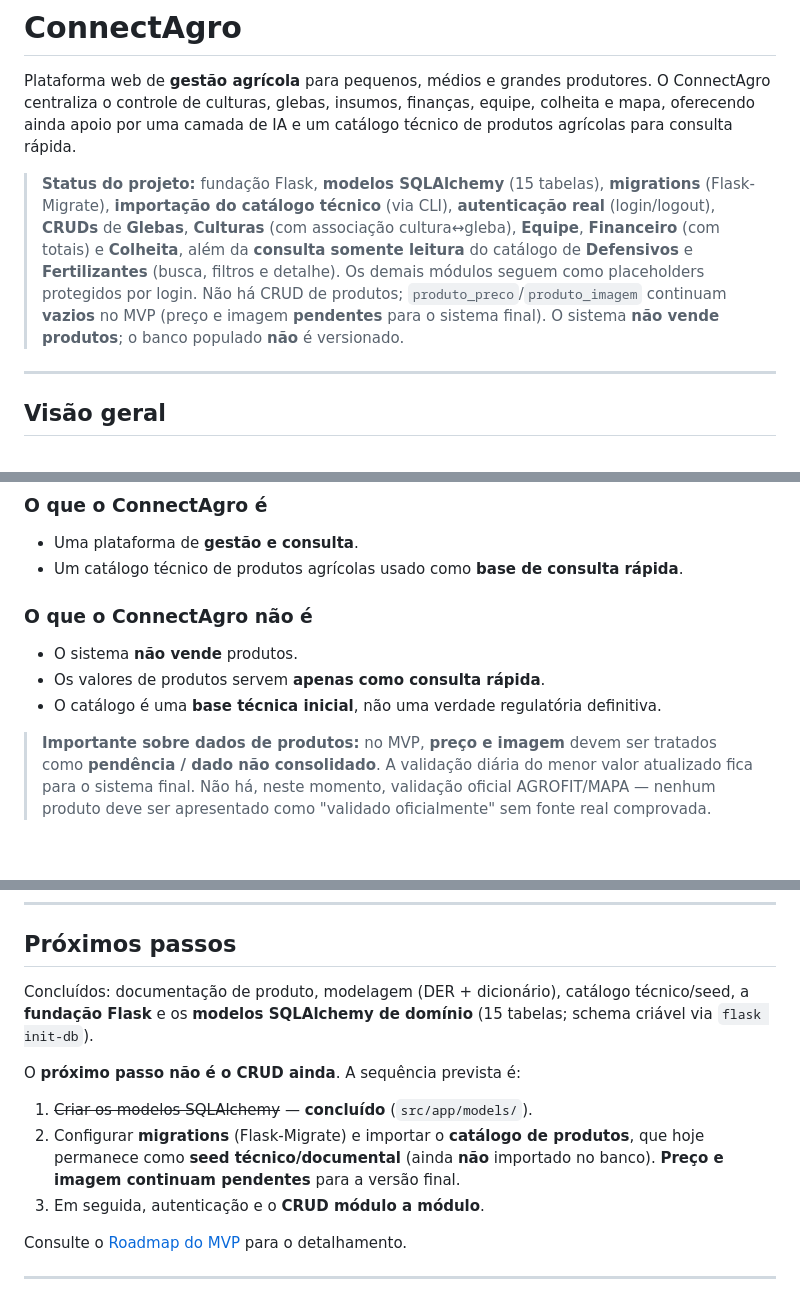
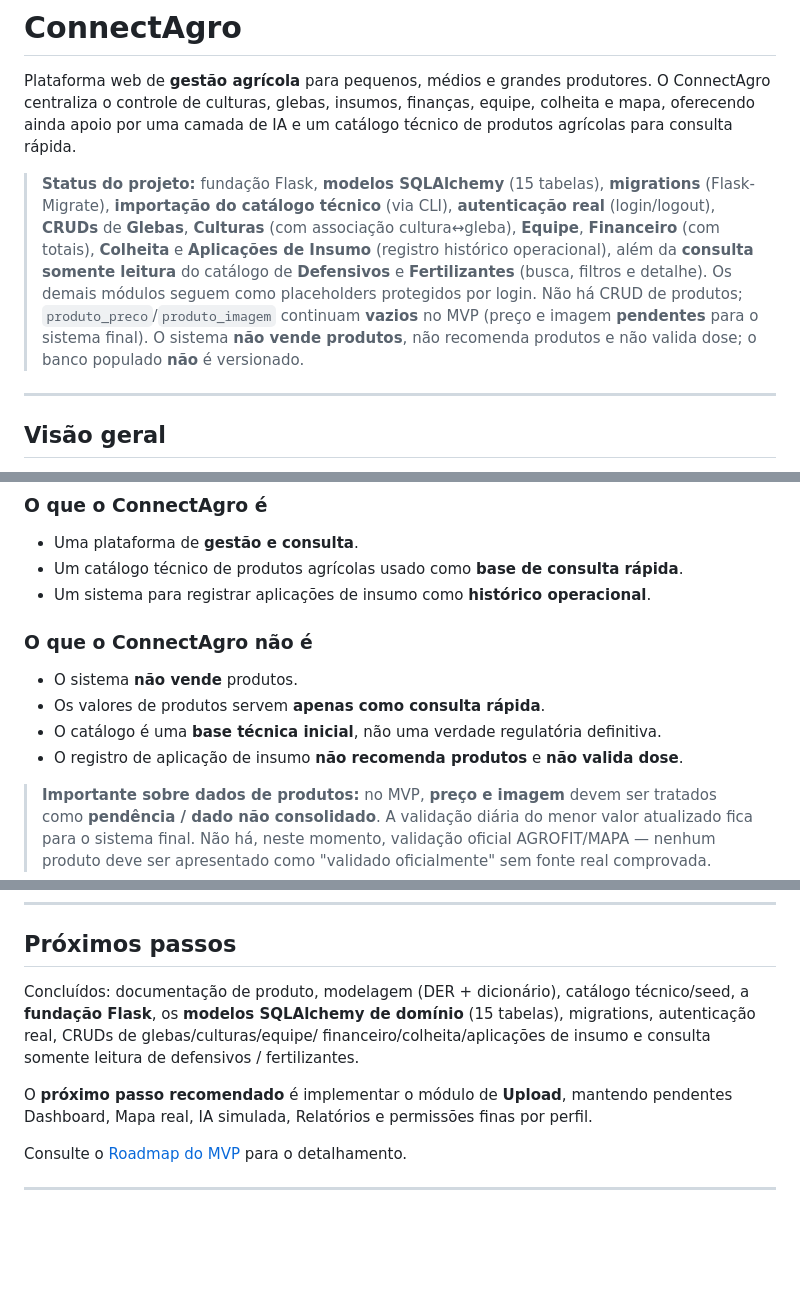
Before and after one commit to Helio965/Connectagro, a Markdown page: README.md, 3 parts joined by grey strips. Drawn GitHub-style; blank space fills up the shorter version.

Commit message:
Document aplicacoes CRUD in README

```diff
--- a/README.md
+++ b/README.md
@@ -8,13 +8,14 @@ catálogo técnico de produtos agrícolas para consulta rápida.
 > **Status do projeto:** fundação Flask, **modelos SQLAlchemy** (15 tabelas),
 > **migrations** (Flask-Migrate), **importação do catálogo técnico** (via CLI),
 > **autenticação real** (login/logout), **CRUDs** de **Glebas**, **Culturas**
-> (com associação cultura↔gleba), **Equipe**, **Financeiro** (com totais) e
-> **Colheita**, além da **consulta somente leitura** do catálogo de
-> **Defensivos** e **Fertilizantes** (busca, filtros e detalhe). Os demais
-> módulos seguem como placeholders protegidos por login. Não há CRUD de produtos;
+> (com associação cultura↔gleba), **Equipe**, **Financeiro** (com totais),
+> **Colheita** e **Aplicações de Insumo** (registro histórico operacional), além
+> da **consulta somente leitura** do catálogo de **Defensivos** e
+> **Fertilizantes** (busca, filtros e detalhe). Os demais módulos seguem como
+> placeholders protegidos por login. Não há CRUD de produtos;
 > `produto_preco`/`produto_imagem` continuam **vazios** no MVP (preço e imagem
-> **pendentes** para o sistema final). O sistema **não vende produtos**; o banco
-> populado **não** é versionado.
+> **pendentes** para o sistema final). O sistema **não vende produtos**, não
+> recomenda produtos e não valida dose; o banco populado **não** é versionado.
 
 ---
 
@@ -31,12 +32,14 @@ em etapas posteriores, evoluirá para a versão completa.
 
 - Uma plataforma de **gestão e consulta**.
 - Um catálogo técnico de produtos agrícolas usado como **base de consulta rápida**.
+- Um sistema para registrar aplicações de insumo como **histórico operacional**.
 
 ### O que o ConnectAgro **não é**
 
 - O sistema **não vende** produtos.
 - Os valores de produtos servem **apenas como consulta rápida**.
 - O catálogo é uma **base técnica inicial**, não uma verdade regulatória definitiva.
+- O registro de aplicação de insumo **não recomenda produtos** e **não valida dose**.
 
 > **Importante sobre dados de produtos:** no MVP, **preço e imagem** devem ser
 > tratados como **pendência / dado não consolidado**. A validação diária do menor
@@ -168,16 +172,14 @@ arquivo de banco gerado **não** é versionado.
 ## Próximos passos
 
 Concluídos: documentação de produto, modelagem (DER + dicionário), catálogo
-técnico/seed, a **fundação Flask** e os **modelos SQLAlchemy de domínio** (15
-tabelas; schema criável via `flask init-db`).
+técnico/seed, a **fundação Flask**, os **modelos SQLAlchemy de domínio** (15
+tabelas), migrations, autenticação real, CRUDs de glebas/culturas/equipe/
+financeiro/colheita/aplicações de insumo e consulta somente leitura de defensivos
+/ fertilizantes.
 
-O **próximo passo não é o CRUD ainda**. A sequência prevista é:
-
-1. ~~Criar os modelos SQLAlchemy~~ — **concluído** (`src/app/models/`).
-2. Configurar **migrations** (Flask-Migrate) e importar o **catálogo de
-   produtos**, que hoje permanece como **seed técnico/documental** (ainda **não**
-   importado no banco). **Preço e imagem continuam pendentes** para a versão final.
-3. Em seguida, autenticação e o **CRUD módulo a módulo**.
+O **próximo passo recomendado** é implementar o módulo de **Upload**, mantendo
+pendentes Dashboard, Mapa real, IA simulada, Relatórios e permissões finas por
+perfil.
 
 Consulte o [Roadmap do MVP](./docs/07-roadmap-mvp.md) para o detalhamento.
 
```
Also changed, not shown: other parts of README.md (+2 -1 lines).
